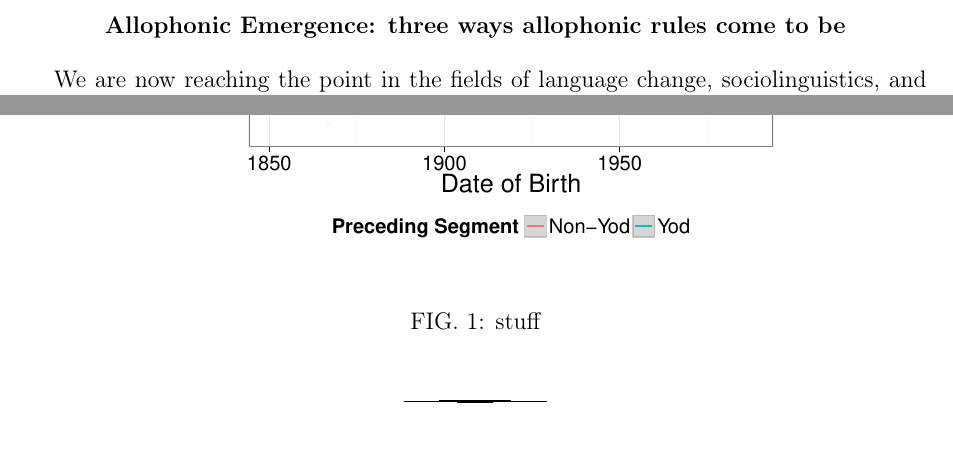
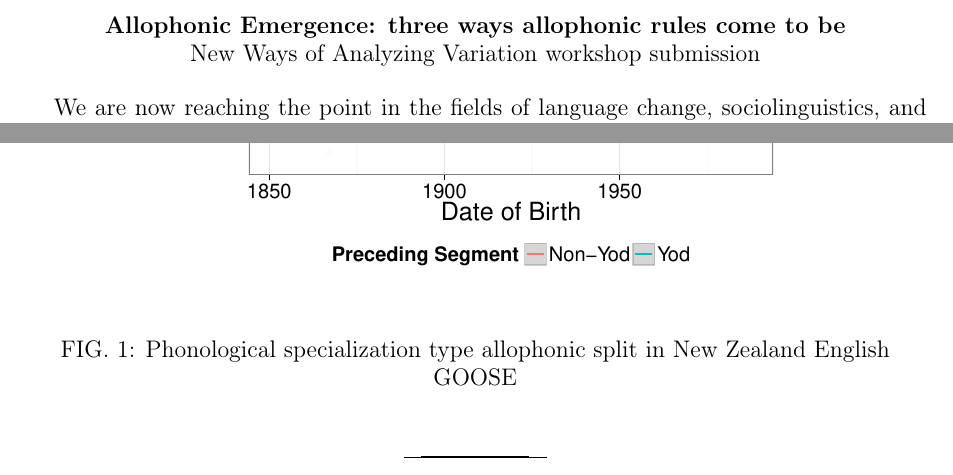
Before and after one commit to betsysneller/allophones, a LaTeX paper (FwavAbs.tex): two parts of pages 1 and 2 of 2, joined at a grey line, cut so that both start at the same text, the shorter picture padded with empty space. Compiled offline with pdfLaTeX.

Commit message:
added refs, tweaked things

```diff
--- a/FwavAbs.tex
+++ b/FwavAbs.tex
@@ -27,7 +27,8 @@ right=1in]{geometry}
 
 \begin{document}
 
-\begin{center} \textbf{Allophonic Emergence: three ways allophonic rules come to be}
+\begin{center} \textbf{Allophonic Emergence: three ways allophonic rules come to be} \\
+ New Ways of Analyzing Variation workshop submission
  \end{center}
 
 %\maketitle
@@ -51,7 +52,7 @@ Finally, we note that even distinguishing these different pathways of change wou
 \begin{center}
 \includegraphics[width=.7\textwidth]{ByTokenOldPreceding.pdf}
 \end{center}
-\caption{stuff}
+\caption{Phonological specialization type allophonic split in New Zealand English GOOSE}
 \label{newzeaFig}
 \end{figure}
 
```
Also changed, not shown: FwavAbs.pdf (added), FwavAbs.tex (6 more changed lines).
